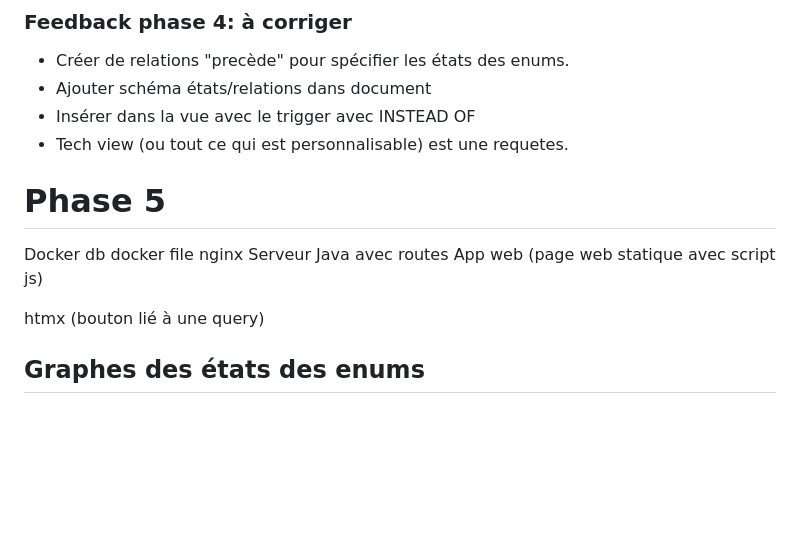
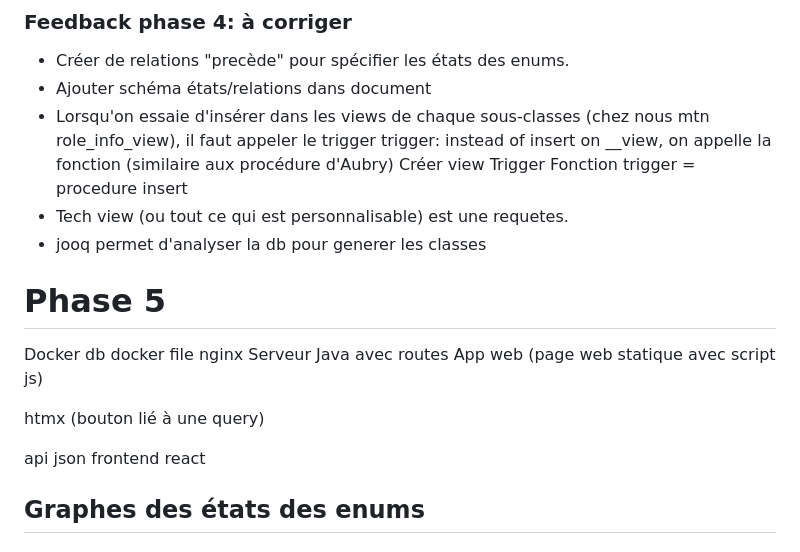
Before and after one commit to a-mango/BDR23-projet, a Markdown page: questions.md, the part around the change. Rendered like a GitHub page; blank space fills up the shorter version.

Commit message:
explication sur feedback phase 4

```diff
--- a/questions.md
+++ b/questions.md
@@ -200,8 +200,13 @@ En plus des actions entreprenables par les réceptionnistes et techniciens, un m
 
 - Créer de relations "precède" pour spécifier les états des enums.
 - Ajouter schéma états/relations dans document
-- Insérer dans la vue avec le trigger avec INSTEAD OF
+- Lorsqu'on essaie d'insérer dans les views de chaque sous-classes (chez nous mtn role_info_view), il faut appeler le trigger
+  trigger: instead of insert on \_\_view, on appelle la fonction (similaire aux procédure d'Aubry)
+  Créer view
+  Trigger
+  Fonction trigger = procedure insert
 - Tech view (ou tout ce qui est personnalisable) est une requetes.
+- jooq permet d'analyser la db pour generer les classes
 
 # Phase 5
 
@@ -212,6 +217,9 @@ avec routes
 App web (page web statique avec script js)
 
 htmx (bouton lié à une query)
+
+api json
+frontend react
 
 ## Graphes des états des enums
 
```
